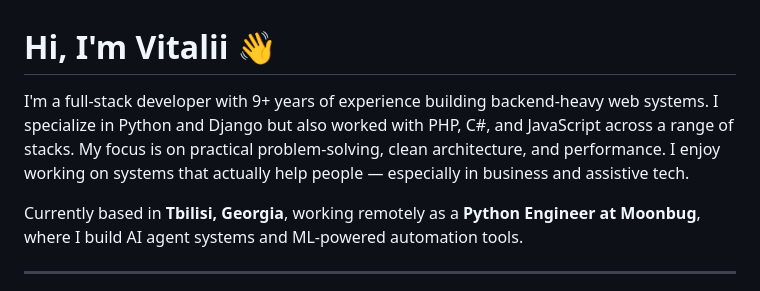
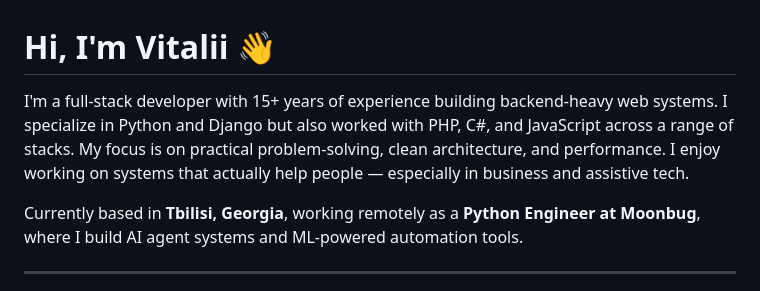
Before and after one commit to zeloras/zeloras, a Markdown page: README.md, the part around the change. Rendered like a GitHub page.

Commit message:
Update experience from 9 to 15 years in README

```diff
--- a/README.md
+++ b/README.md
@@ -1,5 +1,5 @@
 # Hi, I'm Vitalii 👋
-I'm a full-stack developer with 9+ years of experience building backend-heavy web systems. I specialize in Python and Django but also worked with PHP, C#, and JavaScript across a range of stacks. My focus is on practical problem-solving, clean architecture, and performance. I enjoy working on systems that actually help people — especially in business and assistive tech.
+I'm a full-stack developer with 15+ years of experience building backend-heavy web systems. I specialize in Python and Django but also worked with PHP, C#, and JavaScript across a range of stacks. My focus is on practical problem-solving, clean architecture, and performance. I enjoy working on systems that actually help people — especially in business and assistive tech.
 
 Currently based in **Tbilisi, Georgia**, working remotely as a **Python Engineer at Moonbug**, where I build AI agent systems and ML-powered automation tools.
 
```
